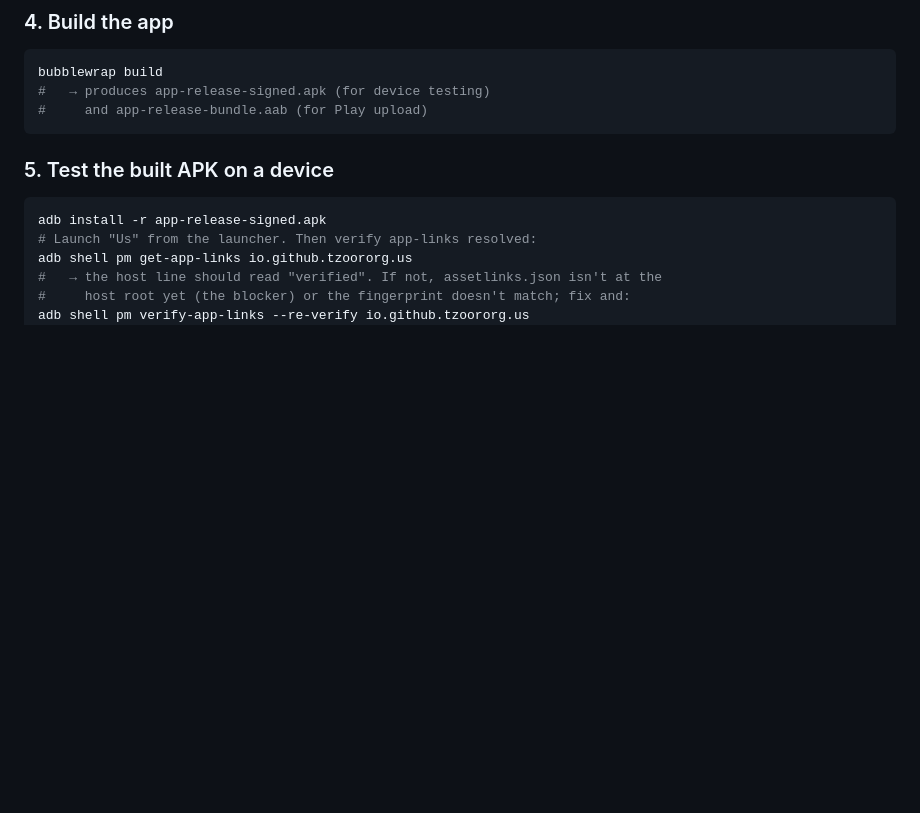
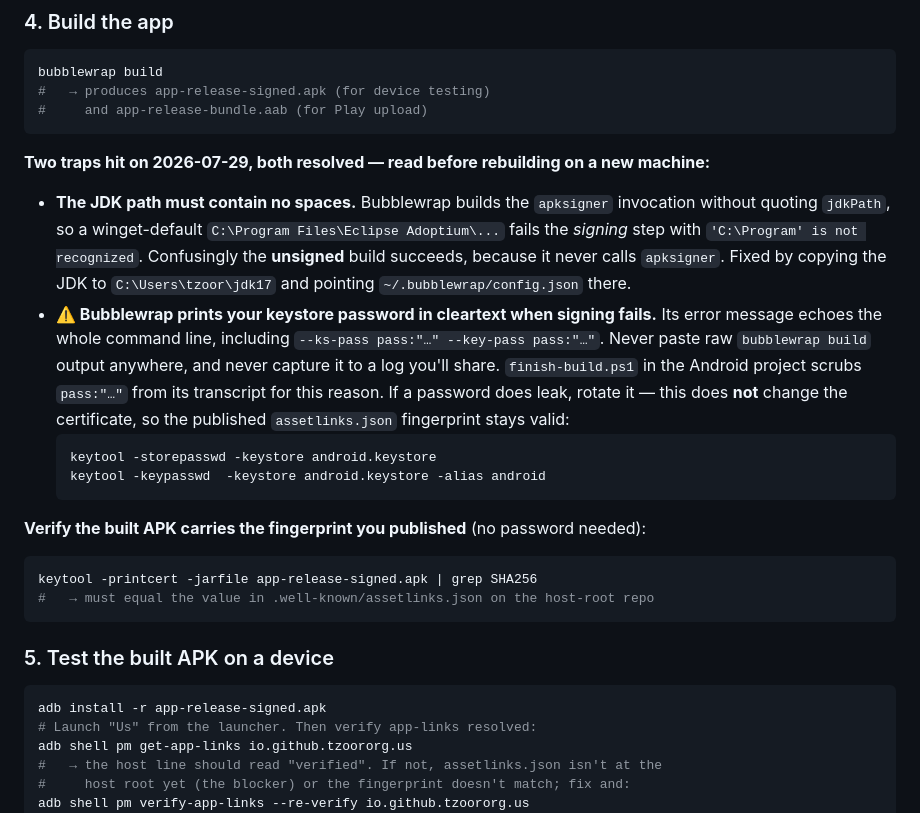
Before and after one commit to tzoororg/DateAnalyze, a Markdown page: plans/active/ANDROID_PACKAGING.md, the part around the change. Rendered like a GitHub page; blank space fills up the shorter version.

Commit message:
Document the signing traps after a successful signed build
Signed build works: app-release-signed.apk and app-release-bundle.aab both
produced, and `keytool -printcert -jarfile` confirms the APK carries exactly
the SHA-256 published in assetlinks.json at the host root, so the Digital
Asset Links chain is consistent end to end.

Two traps recorded in ANDROID_PACKAGING.md:

The JDK path must contain no spaces. Bubblewrap builds the apksigner command
without quoting jdkPath, so the winget default under "C:\Program Files\..."
fails signing with 'C:\Program' is not recognized. The unsigned build succeeds
regardless because it never invokes apksigner, which makes this misleading to
diagnose. Resolved by copying the JDK to a space-free path.

Bubblewrap prints the keystore password in cleartext when signing fails — its
error echoes the full command line including --ks-pass and --key-pass. Noted
never to share raw build output, and that rotating a leaked password with
keytool -storepasswd/-keypasswd does not change the certificate, so a published
assetlinks fingerprint stays valid. finish-build.ps1 now scrubs its transcript.

Also added the password-free way to verify a built APK's fingerprint against
the published one.

Co-Authored-By: Claude Opus 5 <noreply@anthropic.com>

````diff
--- a/plans/active/ANDROID_PACKAGING.md
+++ b/plans/active/ANDROID_PACKAGING.md
@@ -107,6 +107,32 @@ bubblewrap build
 #     and app-release-bundle.aab (for Play upload)
 ```
 
+**Two traps hit on 2026-07-29, both resolved — read before rebuilding on a new machine:**
+
+- **The JDK path must contain no spaces.** Bubblewrap builds the `apksigner`
+  invocation without quoting `jdkPath`, so a winget-default
+  `C:\Program Files\Eclipse Adoptium\...` fails the *signing* step with
+  `'C:\Program' is not recognized`. Confusingly the **unsigned** build succeeds,
+  because it never calls `apksigner`. Fixed by copying the JDK to
+  `C:\Users\tzoor\jdk17` and pointing `~/.bubblewrap/config.json` there.
+- **⚠️ Bubblewrap prints your keystore password in cleartext when signing fails.**
+  Its error message echoes the whole command line, including
+  `--ks-pass pass:"…" --key-pass pass:"…"`. Never paste raw `bubblewrap build`
+  output anywhere, and never capture it to a log you'll share. `finish-build.ps1`
+  in the Android project scrubs `pass:"…"` from its transcript for this reason.
+  If a password does leak, rotate it — this does **not** change the certificate,
+  so the published `assetlinks.json` fingerprint stays valid:
+  ```bash
+  keytool -storepasswd -keystore android.keystore
+  keytool -keypasswd  -keystore android.keystore -alias android
+  ```
+
+**Verify the built APK carries the fingerprint you published** (no password needed):
+```bash
+keytool -printcert -jarfile app-release-signed.apk | grep SHA256
+#   → must equal the value in .well-known/assetlinks.json on the host-root repo
+```
+
 ### 5. Test the built APK on a device
 ```bash
 adb install -r app-release-signed.apk
````
